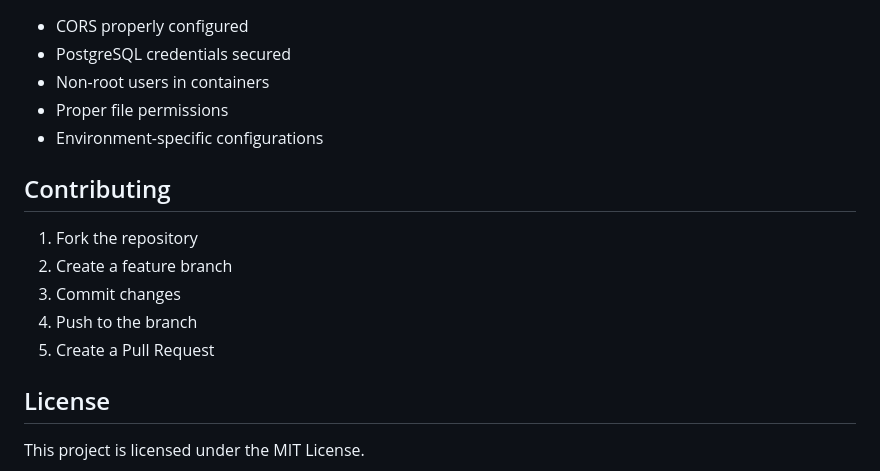
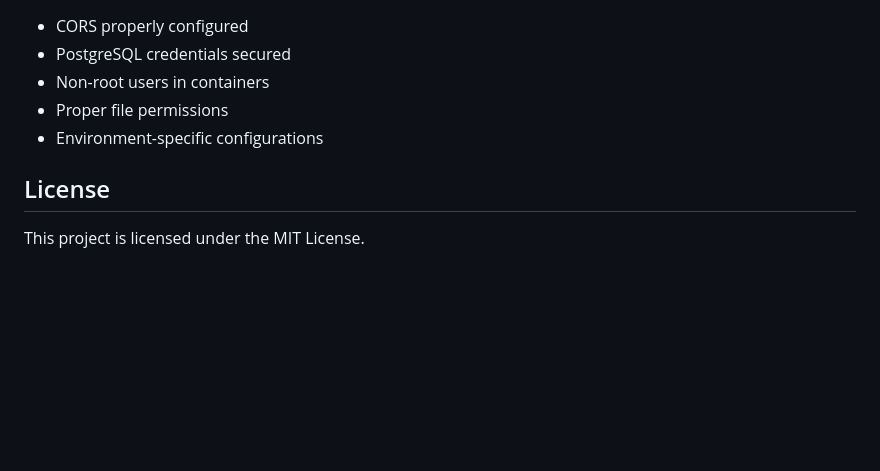
Before and after one commit to cmatosbc/cocus-test, a Markdown page: README.md, the part around the change. Rendered like a GitHub page; blank space fills up the shorter version.

```diff
--- a/README.md
+++ b/README.md
@@ -147,14 +147,6 @@ The application uses proper file permissions with:
 - Proper file permissions
 - Environment-specific configurations
 
-## Contributing
-
-1. Fork the repository
-2. Create a feature branch
-3. Commit changes
-4. Push to the branch
-5. Create a Pull Request
-
 ## License
 
 This project is licensed under the MIT License.
```
